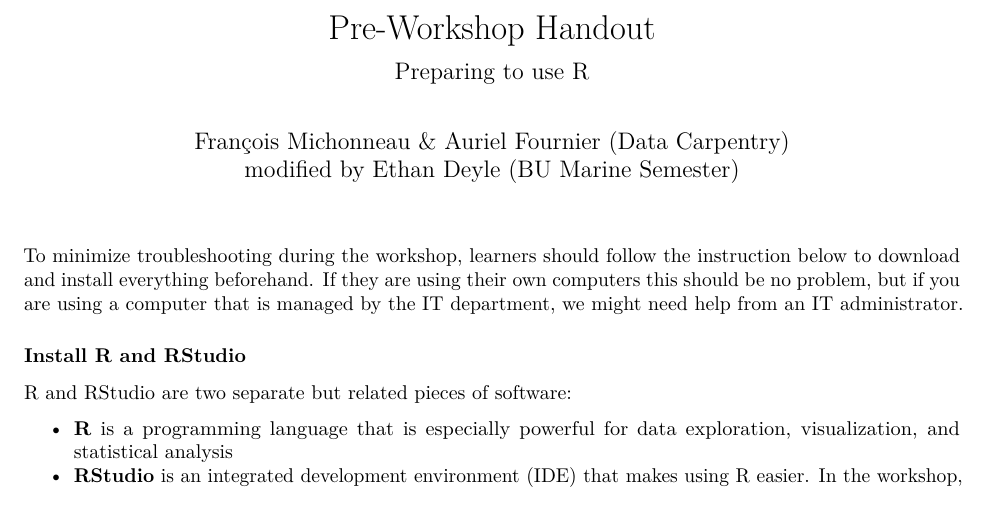
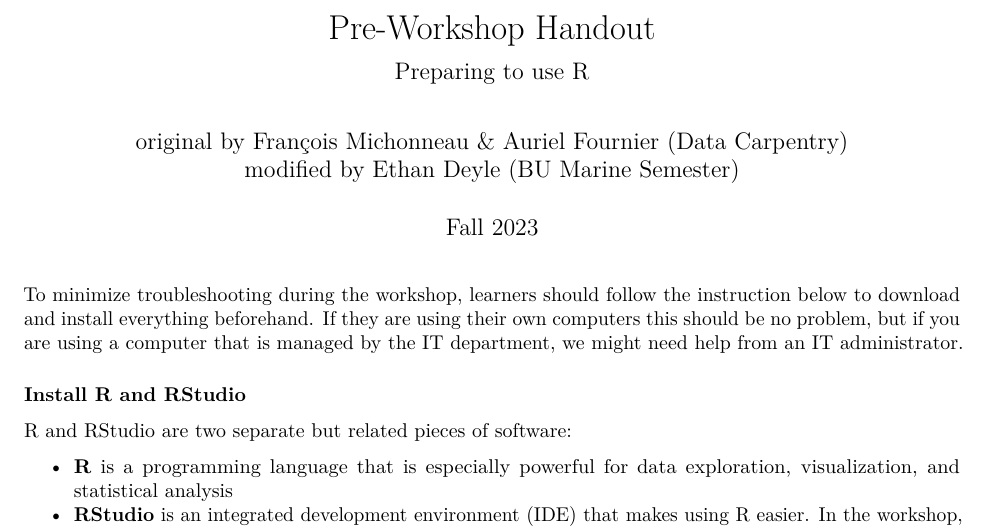
Before and after one commit to BUMP-In-Silica/Marine-Semester_Intro-to-R, an R Markdown document (Pre-Workshop Handout.Rmd): part of page 1 of 3, cut so that both start at the same text. Rendered offline with R 4.5, knitr and Pandoc, then LaTeX, with nearby package versions.

Commit message:
Small edits in formating.

```diff
--- a/Pre-Workshop Handout.Rmd
+++ b/Pre-Workshop Handout.Rmd
@@ -1,8 +1,9 @@
 ---
 title: "Pre-Workshop Handout"
 subtitle: "Preparing to use R"
+date: Fall 2023
 author:
-- François Michonneau & Auriel Fournier (Data Carpentry)
+- original by François Michonneau & Auriel Fournier (Data Carpentry)
 - modified by Ethan Deyle (BU Marine Semester)
 output: pdf_document
 ---
```
Also changed, not shown: Pre-Workshop-Handout.pdf.
